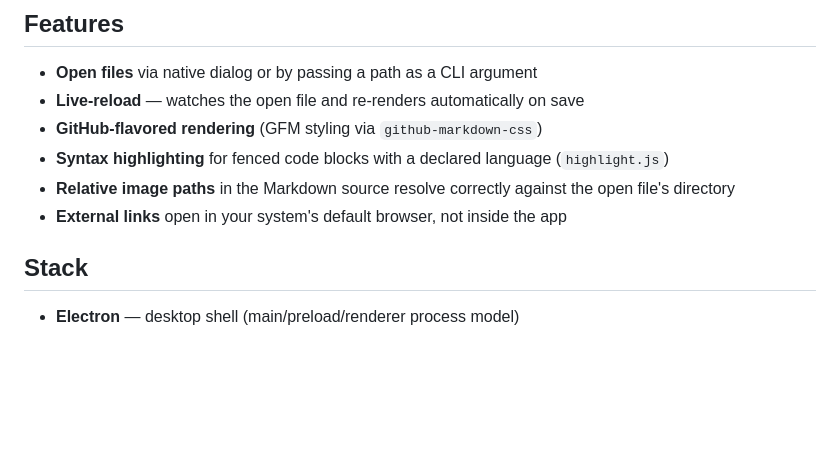
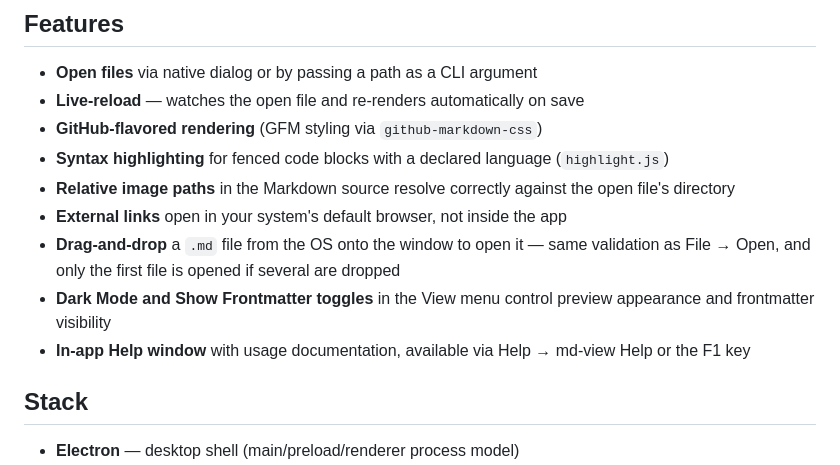
Before and after one commit to chamix/md-view, a Markdown page: README.md, the part around the change. GitHub-like rendering; blank space fills up the shorter version.

Commit message:
Update README with Dark Mode, Help, and drag-and-drop features
Features list was stale since Tasks 8, 14/15, and 16.

```diff
--- a/README.md
+++ b/README.md
@@ -10,6 +10,9 @@ A minimal Electron + TypeScript desktop app for previewing Markdown files.
 - **Syntax highlighting** for fenced code blocks with a declared language (`highlight.js`)
 - **Relative image paths** in the Markdown source resolve correctly against the open file's directory
 - **External links** open in your system's default browser, not inside the app
+- **Drag-and-drop** a `.md` file from the OS onto the window to open it — same validation as File → Open, and only the first file is opened if several are dropped
+- **Dark Mode and Show Frontmatter toggles** in the View menu control preview appearance and frontmatter visibility
+- **In-app Help window** with usage documentation, available via Help → md-view Help or the F1 key
 
 ## Stack
 
```
Also changed, not shown: .agents/metrics/RUN_LOG.md (+1 -0 lines).
